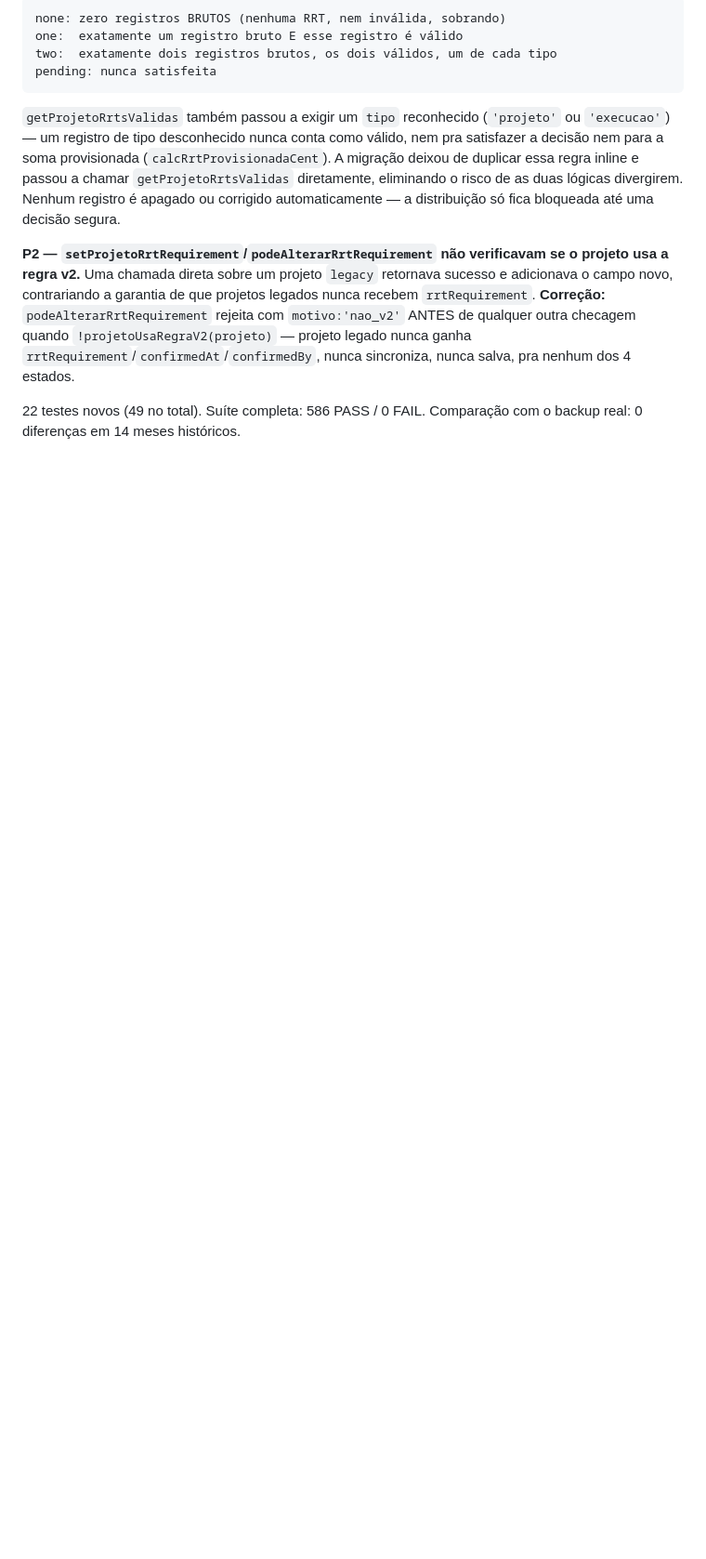
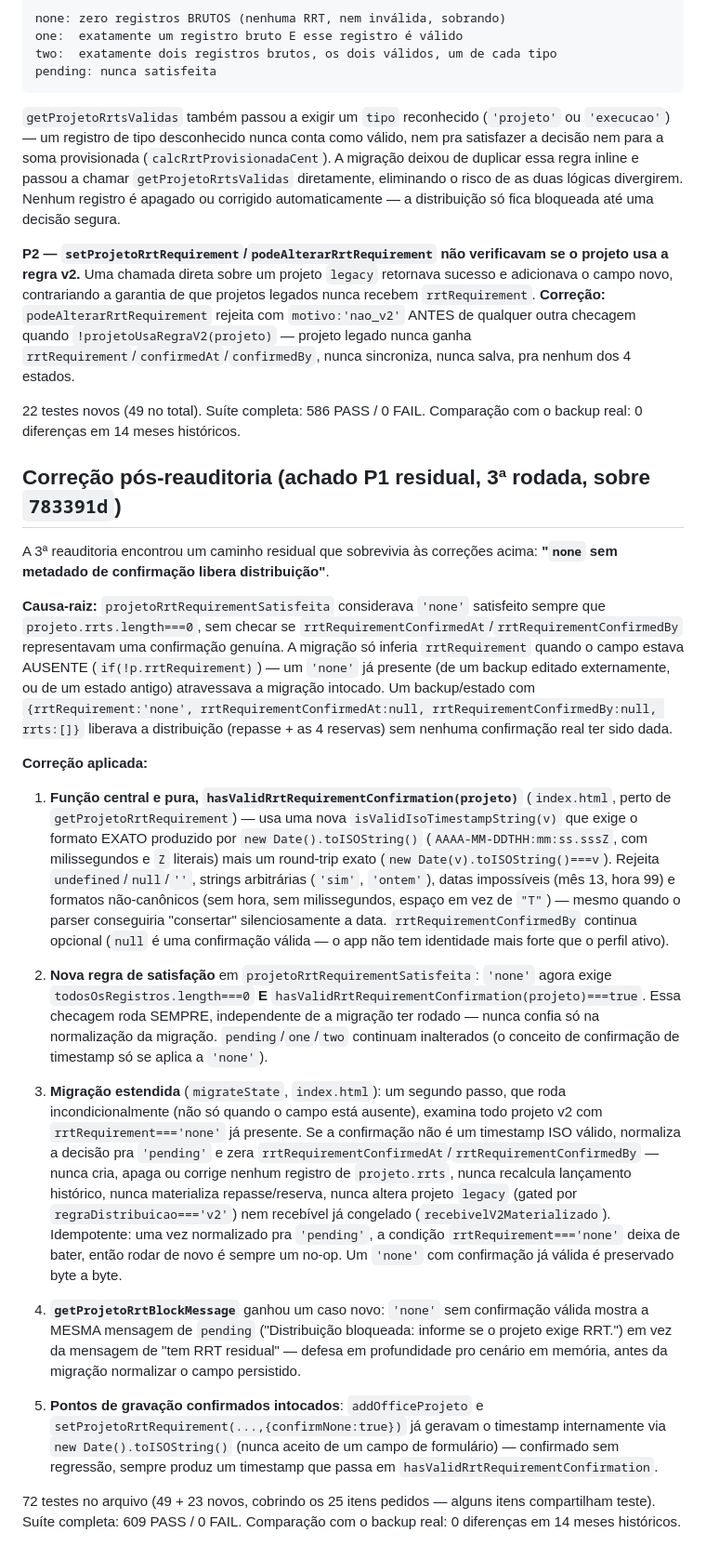
Before and after one commit to jowbryan-vp/finflow, a Markdown page: docs/gates/GATE-6-1-PROJECT-RRT-REQUIREMENT.md, the part around the change. Shown at 93% size. GitHub-like rendering; blank space fills up the shorter version.

Commit message:
docs: handoff da correcao do achado residual P1 (3a reauditoria)
Co-Authored-By: Claude Sonnet 5 <noreply@anthropic.com>

```diff
--- a/docs/gates/GATE-6-1-PROJECT-RRT-REQUIREMENT.md
+++ b/docs/gates/GATE-6-1-PROJECT-RRT-REQUIREMENT.md
@@ -198,3 +198,71 @@ nunca sincroniza, nunca salva, pra nenhum dos 4 estados.
 
 22 testes novos (49 no total). Suíte completa: 586 PASS / 0 FAIL.
 Comparação com o backup real: 0 diferenças em 14 meses históricos.
+
+## Correção pós-reauditoria (achado P1 residual, 3ª rodada, sobre `783391d`)
+
+A 3ª reauditoria encontrou um caminho residual que sobrevivia às correções
+acima: **"`none` sem metadado de confirmação libera distribuição"**.
+
+**Causa-raiz:** `projetoRrtRequirementSatisfeita` considerava `'none'`
+satisfeito sempre que `projeto.rrts.length===0`, sem checar se
+`rrtRequirementConfirmedAt`/`rrtRequirementConfirmedBy` representavam uma
+confirmação genuína. A migração só inferia `rrtRequirement` quando o
+campo estava AUSENTE (`if(!p.rrtRequirement)`) — um `'none'` já presente
+(de um backup editado externamente, ou de um estado antigo) atravessava a
+migração intocado. Um backup/estado com
+`{rrtRequirement:'none', rrtRequirementConfirmedAt:null,
+rrtRequirementConfirmedBy:null, rrts:[]}` liberava a distribuição
+(repasse + as 4 reservas) sem nenhuma confirmação real ter sido dada.
+
+**Correção aplicada:**
+
+1. **Função central e pura, `hasValidRrtRequirementConfirmation(projeto)`**
+   (`index.html`, perto de `getProjetoRrtRequirement`) — usa uma nova
+   `isValidIsoTimestampString(v)` que exige o formato EXATO produzido por
+   `new Date().toISOString()` (`AAAA-MM-DDTHH:mm:ss.sssZ`, com
+   milissegundos e `Z` literais) mais um round-trip exato
+   (`new Date(v).toISOString()===v`). Rejeita `undefined`/`null`/`''`,
+   strings arbitrárias (`'sim'`, `'ontem'`), datas impossíveis (mês 13,
+   hora 99) e formatos não-canônicos (sem hora, sem milissegundos, espaço
+   em vez de `"T"`) — mesmo quando o parser conseguiria "consertar"
+   silenciosamente a data. `rrtRequirementConfirmedBy` continua opcional
+   (`null` é uma confirmação válida — o app não tem identidade mais forte
+   que o perfil ativo).
+
+2. **Nova regra de satisfação** em `projetoRrtRequirementSatisfeita`:
+   `'none'` agora exige `todosOsRegistros.length===0` **E**
+   `hasValidRrtRequirementConfirmation(projeto)===true`. Essa checagem
+   roda SEMPRE, independente de a migração ter rodado — nunca confia só
+   na normalização da migração. `pending`/`one`/`two` continuam
+   inalterados (o conceito de confirmação de timestamp só se aplica a
+   `'none'`).
+
+3. **Migração estendida** (`migrateState`, `index.html`): um segundo passo,
+   que roda incondicionalmente (não só quando o campo está ausente),
+   examina todo projeto v2 com `rrtRequirement==='none'` já presente. Se a
+   confirmação não é um timestamp ISO válido, normaliza a decisão pra
+   `'pending'` e zera `rrtRequirementConfirmedAt`/`rrtRequirementConfirmedBy`
+   — nunca cria, apaga ou corrige nenhum registro de `projeto.rrts`, nunca
+   recalcula lançamento histórico, nunca materializa repasse/reserva,
+   nunca altera projeto `legacy` (gated por `regraDistribuicao==='v2'`) nem
+   recebível já congelado (`recebivelV2Materializado`). Idempotente: uma
+   vez normalizado pra `'pending'`, a condição `rrtRequirement==='none'`
+   deixa de bater, então rodar de novo é sempre um no-op. Um `'none'` com
+   confirmação já válida é preservado byte a byte.
+
+4. **`getProjetoRrtBlockMessage`** ganhou um caso novo: `'none'` sem
+   confirmação válida mostra a MESMA mensagem de `pending`
+   ("Distribuição bloqueada: informe se o projeto exige RRT.") em vez da
+   mensagem de "tem RRT residual" — defesa em profundidade pro cenário em
+   memória, antes da migração normalizar o campo persistido.
+
+5. **Pontos de gravação confirmados intocados**: `addOfficeProjeto` e
+   `setProjetoRrtRequirement(...,{confirmNone:true})` já geravam o
+   timestamp internamente via `new Date().toISOString()` (nunca aceito de
+   um campo de formulário) — confirmado sem regressão, sempre produz um
+   timestamp que passa em `hasValidRrtRequirementConfirmation`.
+
+72 testes no arquivo (49 + 23 novos, cobrindo os 25 itens pedidos —
+alguns itens compartilham teste). Suíte completa: 609 PASS / 0 FAIL.
+Comparação com o backup real: 0 diferenças em 14 meses históricos.
```
Also changed, not shown: docs/handoffs/HANDOFF-PROJECT-RRT-REQUIREMENT-NONE-CONFIRMATION-2026-09-22.md (added, +254 -0 lines).
